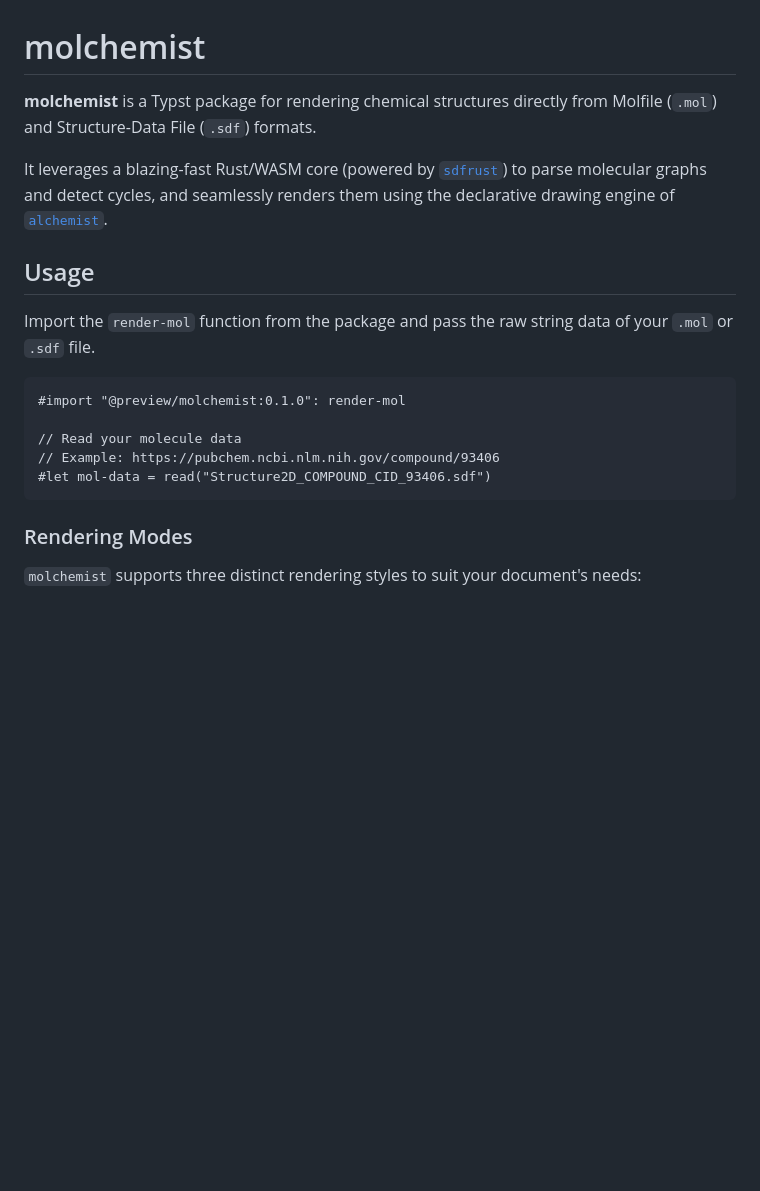
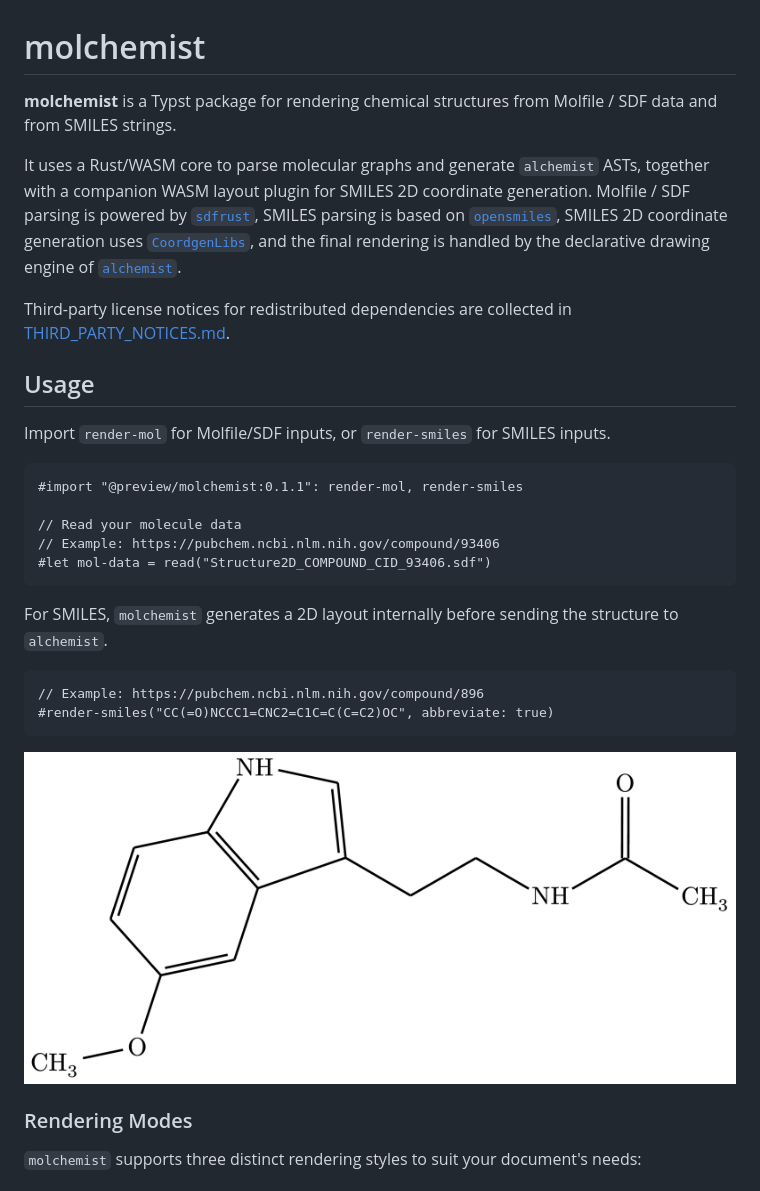
Before and after one commit to rice8y/molchemist, a Markdown page: package/README.md, the part around one of its changes. Drawn GitHub-style; pictures changed too: package/images/ex06.png (added); blank space fills up the shorter version.

````diff
--- a/package/README.md
+++ b/package/README.md
@@ -1,20 +1,31 @@
 # molchemist
 
-**molchemist** is a Typst package for rendering chemical structures directly from Molfile (`.mol`) and Structure-Data File (`.sdf`) formats.
+**molchemist** is a Typst package for rendering chemical structures from Molfile / SDF data and from SMILES strings.
 
-It leverages a blazing-fast Rust/WASM core (powered by [`sdfrust`](https://github.com/hfooladi/sdfrust)) to parse molecular graphs and detect cycles, and seamlessly renders them using the declarative drawing engine of [`alchemist`](https://github.com/Typsium/alchemist).
+It uses a Rust/WASM core to parse molecular graphs and generate `alchemist` ASTs, together with a companion WASM layout plugin for SMILES 2D coordinate generation. Molfile / SDF parsing is powered by [`sdfrust`](https://github.com/hfooladi/sdfrust), SMILES parsing is based on [`opensmiles`](https://crates.io/crates/opensmiles), SMILES 2D coordinate generation uses [`CoordgenLibs`](https://github.com/schrodinger/coordgenlibs), and the final rendering is handled by the declarative drawing engine of [`alchemist`](https://github.com/Typsium/alchemist).
+
+Third-party license notices for redistributed dependencies are collected in [THIRD_PARTY_NOTICES.md](THIRD_PARTY_NOTICES.md).
 
 ## Usage
 
-Import the `render-mol` function from the package and pass the raw string data of your `.mol` or `.sdf` file.
+Import `render-mol` for Molfile/SDF inputs, or `render-smiles` for SMILES inputs.
 
 ```typ
-#import "@preview/molchemist:0.1.0": render-mol
+#import "@preview/molchemist:0.1.1": render-mol, render-smiles
 
 // Read your molecule data
 // Example: https://pubchem.ncbi.nlm.nih.gov/compound/93406
 #let mol-data = read("Structure2D_COMPOUND_CID_93406.sdf")
 ```
+
+For SMILES, `molchemist` generates a 2D layout internally before sending the structure to `alchemist`.
+
+```typ
+// Example: https://pubchem.ncbi.nlm.nih.gov/compound/896
+#render-smiles("CC(=O)NCCC1=CNC2=C1C=C(C=C2)OC", abbreviate: true)
+```
+
+![SMILES Example](images/ex06.png)
 
 ### Rendering Modes
 
````
Also changed, not shown: other parts of package/README.md (+12 -0 lines), README.md (+27 -4 lines).
